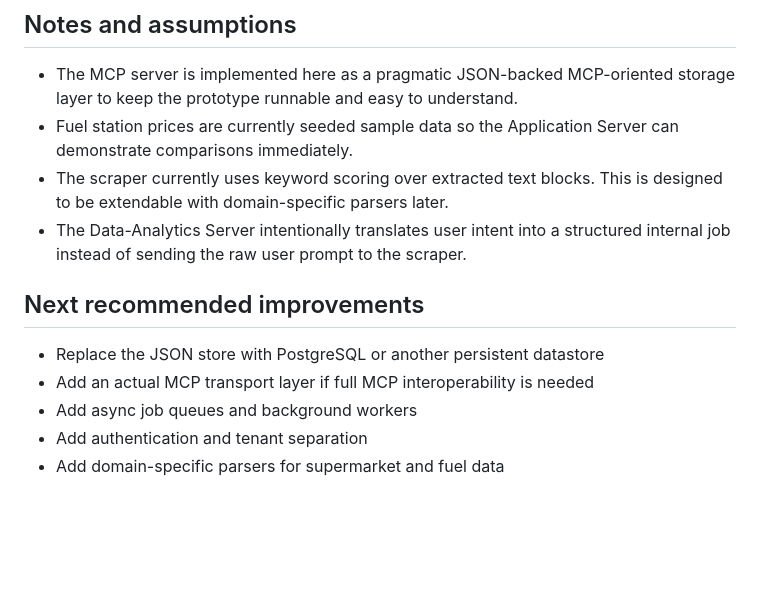
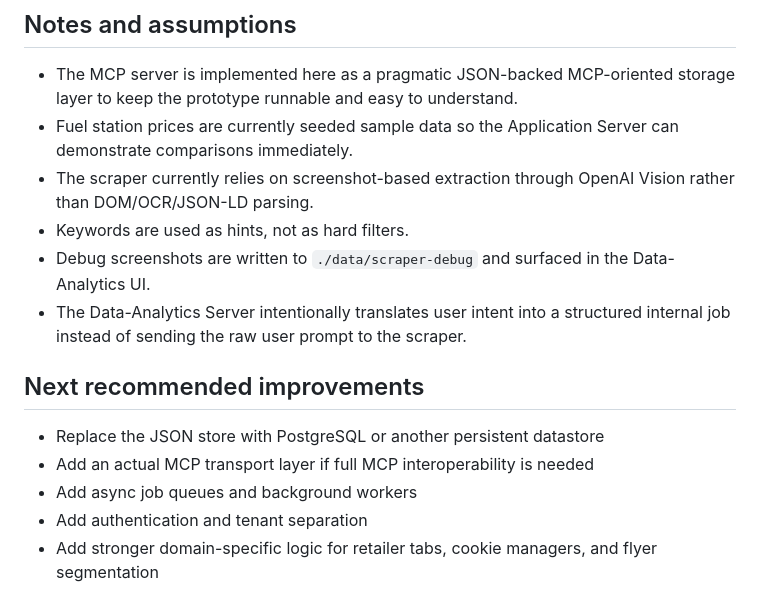
Before and after one commit to Mephue/ScrapeAI-MCP, a Markdown page: README.md, the part around one of its changes. Drawn GitHub-style; blank space fills up the shorter version.

```diff
--- a/README.md
+++ b/README.md
@@ -117,7 +151,9 @@ Find supermarket promotions, product names, prices, discounts, and validity hint
 
 - The MCP server is implemented here as a pragmatic JSON-backed MCP-oriented storage layer to keep the prototype runnable and easy to understand.
 - Fuel station prices are currently seeded sample data so the Application Server can demonstrate comparisons immediately.
-- The scraper currently uses keyword scoring over extracted text blocks. This is designed to be extendable with domain-specific parsers later.
+- The scraper currently relies on screenshot-based extraction through OpenAI Vision rather than DOM/OCR/JSON-LD parsing.
+- Keywords are used as hints, not as hard filters.
+- Debug screenshots are written to `./data/scraper-debug` and surfaced in the Data-Analytics UI.
 - The Data-Analytics Server intentionally translates user intent into a structured internal job instead of sending the raw user prompt to the scraper.
 
 ## Next recommended improvements
@@ -126,4 +162,4 @@ Find supermarket promotions, product names, prices, discounts, and validity hint
 - Add an actual MCP transport layer if full MCP interoperability is needed
 - Add async job queues and background workers
 - Add authentication and tenant separation
-- Add domain-specific parsers for supermarket and fuel data
+- Add stronger domain-specific logic for retailer tabs, cookie managers, and flyer segmentation
```
Also changed, not shown: other parts of README.md (+45 -11 lines).
